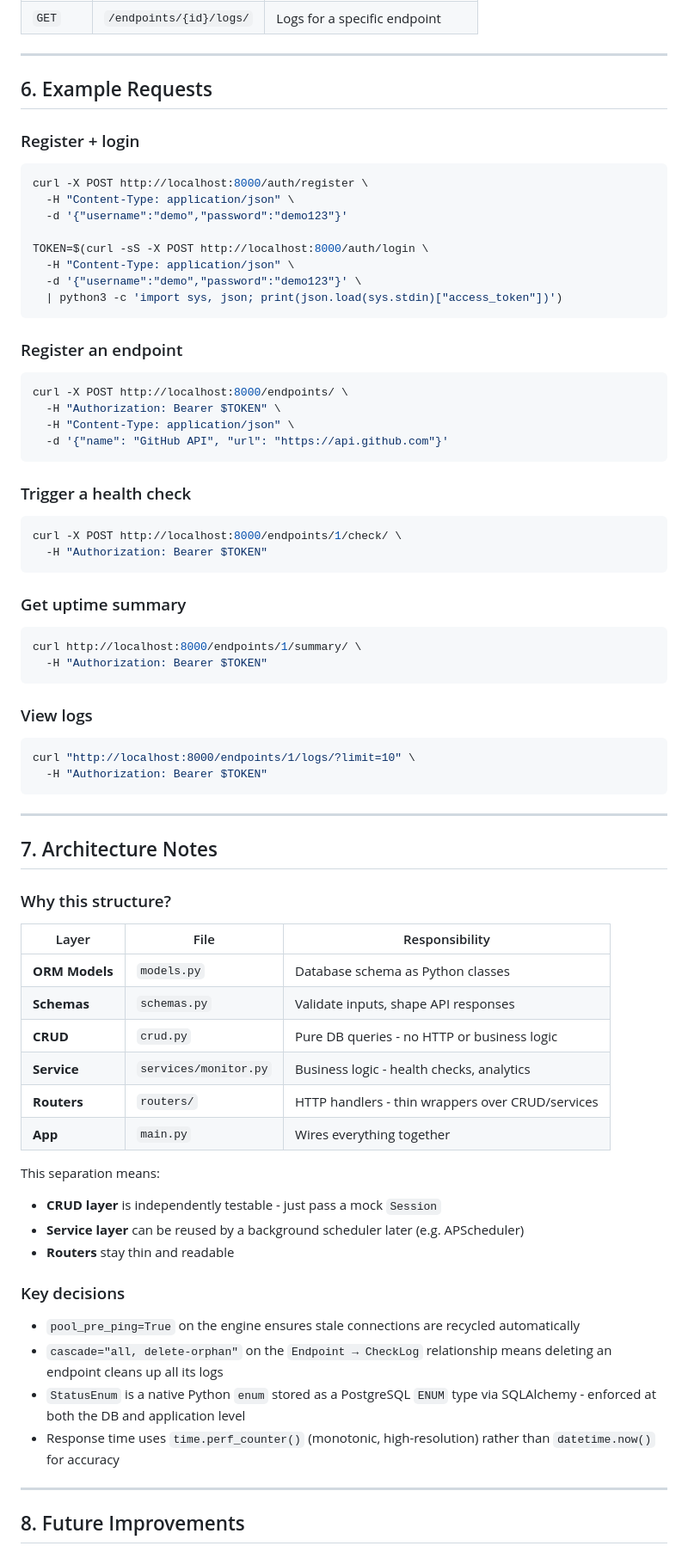
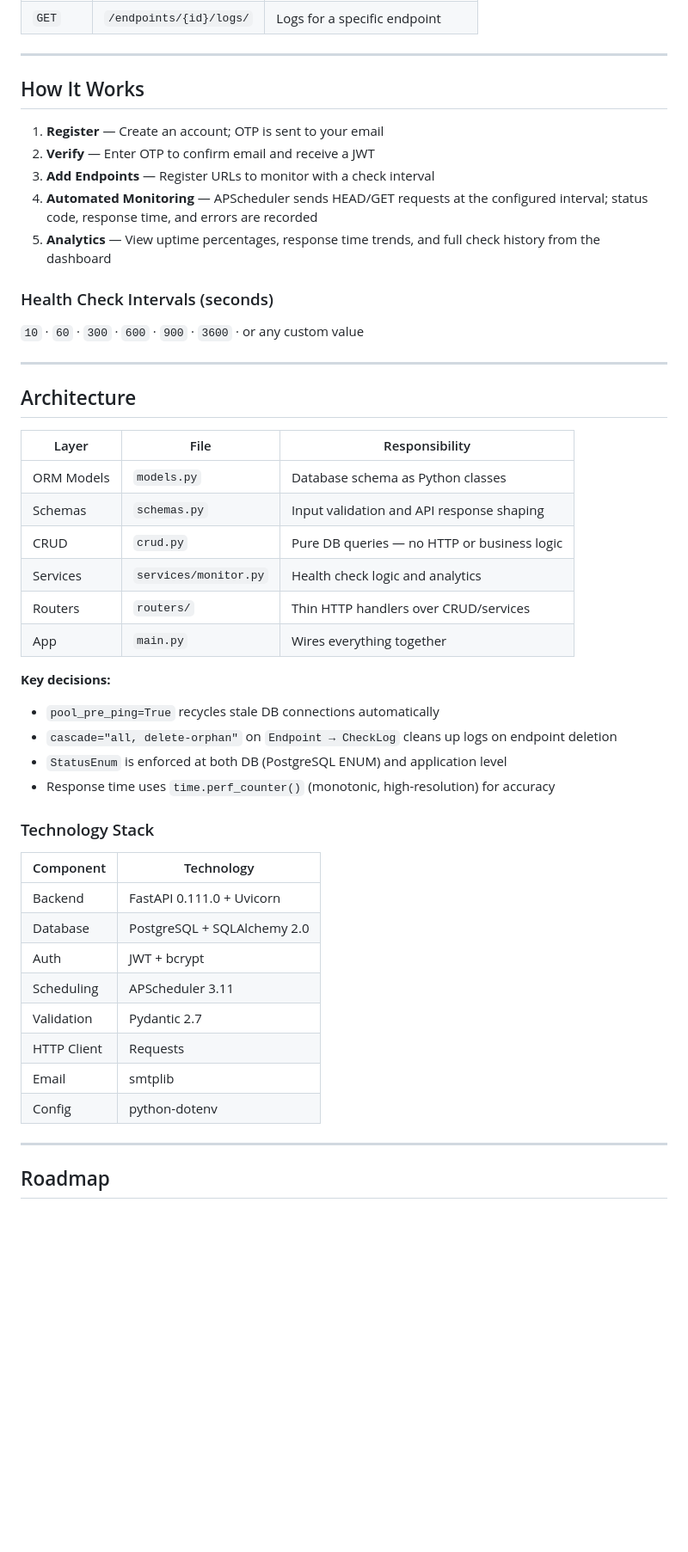
Before and after one commit to Sameed995/devtrack, a Markdown page: README.md, the part around one of its changes. Shown at 86% size. Rendered like a GitHub page; blank space fills up the shorter version.

````diff
--- a/README.md
+++ b/README.md
@@ -162,74 +160,51 @@ All `/endpoints/*` and `/logs/*` routes require:
 
 ---
 
-## 6. Example Requests
+## How It Works
 
-### Register + login
+1. **Register** — Create an account; OTP is sent to your email
+2. **Verify** — Enter OTP to confirm email and receive a JWT
+3. **Add Endpoints** — Register URLs to monitor with a check interval
+4. **Automated Monitoring** — APScheduler sends HEAD/GET requests at the configured interval; status code, response time, and errors are recorded
+5. **Analytics** — View uptime percentages, response time trends, and full check history from the dashboard
 
-```bash
-curl -X POST http://localhost:8000/auth/register \
-  -H "Content-Type: application/json" \
-  -d '{"username":"demo","password":"demo123"}'
+### Health Check Intervals (seconds)
 
-TOKEN=$(curl -sS -X POST http://localhost:8000/auth/login \
-  -H "Content-Type: application/json" \
-  -d '{"username":"demo","password":"demo123"}' \
-  | python3 -c 'import sys, json; print(json.load(sys.stdin)["access_token"])')
-```
-
-### Register an endpoint
-```bash
-curl -X POST http://localhost:8000/endpoints/ \
-  -H "Authorization: Bearer $TOKEN" \
-  -H "Content-Type: application/json" \
-  -d '{"name": "GitHub API", "url": "https://api.github.com"}'
-```
-
-### Trigger a health check
-```bash
-curl -X POST http://localhost:8000/endpoints/1/check/ \
-  -H "Authorization: Bearer $TOKEN"
-```
-
-### Get uptime summary
-```bash
-curl http://localhost:8000/endpoints/1/summary/ \
-  -H "Authorization: Bearer $TOKEN"
-```
-
-### View logs
-```bash
-curl "http://localhost:8000/endpoints/1/logs/?limit=10" \
-  -H "Authorization: Bearer $TOKEN"
-```
+`10` · `60` · `300` · `600` · `900` · `3600` · or any custom value
 
 ---
 
-## 7. Architecture Notes
-
-### Why this structure?
+## Architecture
 
 | Layer | File | Responsibility |
-|-------|------|---------------|
-| **ORM Models** | `models.py` | Database schema as Python classes |
-| **Schemas** | `schemas.py` | Validate inputs, shape API responses |
-| **CRUD** | `crud.py` | Pure DB queries - no HTTP or business logic |
-| **Service** | `services/monitor.py` | Business logic - health checks, analytics |
-| **Routers** | `routers/` | HTTP handlers - thin wrappers over CRUD/services |
-| **App** | `main.py` | Wires everything together |
+|-------|------|----------------|
+| ORM Models | `models.py` | Database schema as Python classes |
+| Schemas | `schemas.py` | Input validation and API response shaping |
+| CRUD | `crud.py` | Pure DB queries — no HTTP or business logic |
+| Services | `services/monitor.py` | Health check logic and analytics |
+| Routers | `routers/` | Thin HTTP handlers over CRUD/services |
+| App | `main.py` | Wires everything together |
 
-This separation means:
-- **CRUD layer** is independently testable - just pass a mock `Session`
-- **Service layer** can be reused by a background scheduler later (e.g. APScheduler)
-- **Routers** stay thin and readable
+**Key decisions:**
+- `pool_pre_ping=True` recycles stale DB connections automatically
+- `cascade="all, delete-orphan"` on `Endpoint → CheckLog` cleans up logs on endpoint deletion
+- `StatusEnum` is enforced at both DB (PostgreSQL ENUM) and application level
+- Response time uses `time.perf_counter()` (monotonic, high-resolution) for accuracy
 
-### Key decisions
-- `pool_pre_ping=True` on the engine ensures stale connections are recycled automatically
-- `cascade="all, delete-orphan"` on the `Endpoint → CheckLog` relationship means deleting an endpoint cleans up all its logs
-- `StatusEnum` is a native Python `enum` stored as a PostgreSQL `ENUM` type via SQLAlchemy - enforced at both the DB and application level
-- Response time uses `time.perf_counter()` (monotonic, high-resolution) rather than `datetime.now()` for accuracy
+### Technology Stack
+
+| Component | Technology |
+|-----------|-----------|
+| Backend | FastAPI 0.111.0 + Uvicorn |
+| Database | PostgreSQL + SQLAlchemy 2.0 |
+| Auth | JWT + bcrypt |
+| Scheduling | APScheduler 3.11 |
+| Validation | Pydantic 2.7 |
+| HTTP Client | Requests |
+| Email | smtplib |
+| Config | python-dotenv |
 
 ---
 
-## 8. Future Improvements
+## Roadmap
 
````
Also changed, not shown: other parts of README.md (+106 -137 lines).
